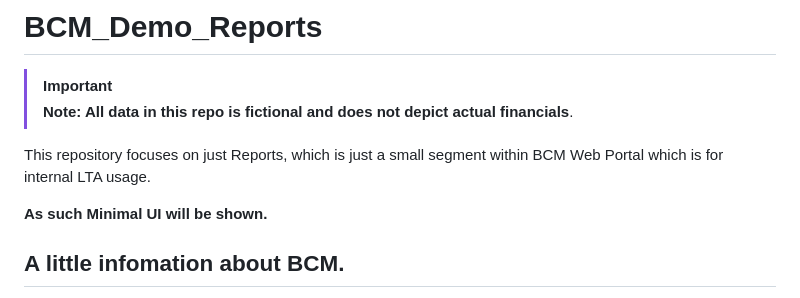
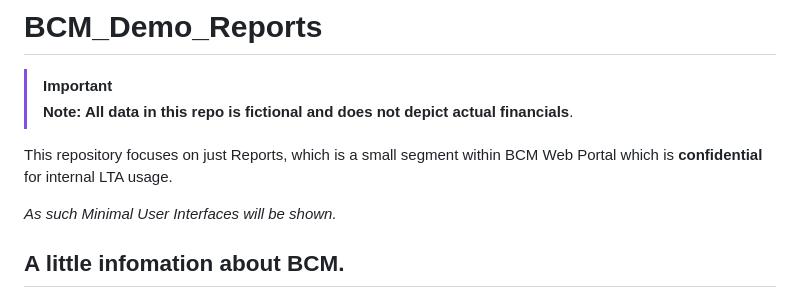
Before and after one commit to caizhitan/BCM_Demo_Reports, a Markdown page: README.md, the part around the change. Drawn GitHub-style.

```diff
--- a/README.md
+++ b/README.md
@@ -2,9 +2,9 @@
 > [!IMPORTANT]
 > **Note: All data in this repo is fictional and does not depict actual financials**.
 
-This repository focuses on just Reports, which is just a small segment within BCM Web Portal which is for internal LTA usage.
+This repository focuses on just Reports, which is a small segment within BCM Web Portal which is **confidential** for internal LTA usage.
 
-**As such Minimal UI will be shown.**
+*As such Minimal User Interfaces will be shown.*
 
 ## A little infomation about BCM.
 Bus operators like SBS Transit, SMRT used to own their own Bus Fleet and manage their own Bus Routes under Bus Service Operating Licence (BSOL). However after 1 Sept 2016 LTA implemented the Bus Contracting Model (BCM). Under BCM, LTA now owns all buses, infrastructure and depots, Bus Routes are also openly bidded to the highest bidder to operate the Bus Route. In return LTA can allocate more or less buses to the Bus Routes that require them. Bus Operators are paid a fixed rate to operate the Bus Service while LTA collects the fare revenue which allows Bus Operators to focus on providing a reliable Bus Service to the public instead of focusing on revenue.
```
